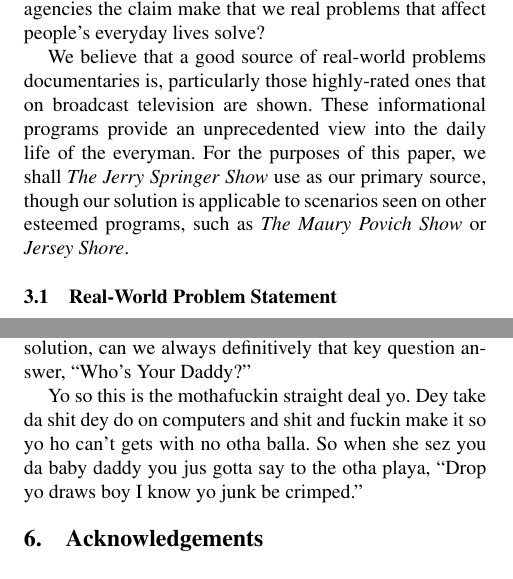
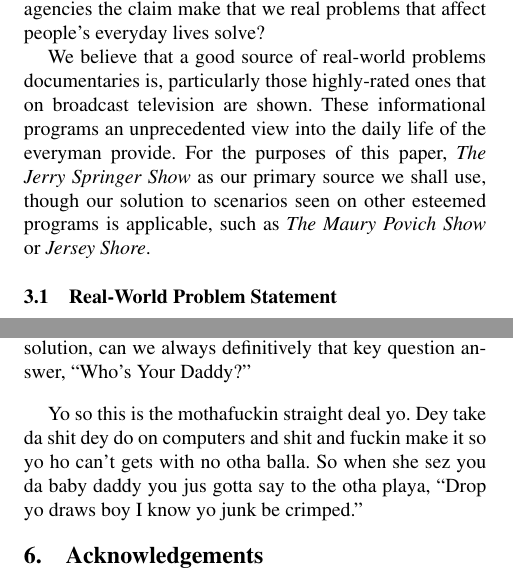
Before and after one commit to malayeri/sigbovik11-whoz-your-daddy, a LaTeX paper (whozyourdaddy.tex): two parts of the columns of pages 1 and 2 of 2, joined at a grey line, cut so that both start at the same text. Compiled offline with pdfLaTeX; a missing font is replaced by an installed copy or a similar font.

Commit message:
some germanification and shit

```diff
--- a/whozyourdaddy.tex
+++ b/whozyourdaddy.tex
@@ -44,7 +44,7 @@
 \section{Real-World Scenarios}
 As interesting as these programming problems are, feel we that it time is to computer science to real world problems apply. How else can we, with a straight face, to funding agencies the claim make that we real problems that affect people's everyday lives solve?
 
-We believe that a good source of real-world problems documentaries is, particularly those highly-rated ones that on broadcast television are shown. These informational programs provide an unprecedented view into the daily life of the everyman. For the purposes of this paper, we shall \emph{The Jerry Springer Show} use as our primary source, though our solution is applicable to scenarios seen on other esteemed  programs, such as \emph{The Maury Povich Show} or \emph{Jersey Shore}.
+We believe that a good source of real-world problems documentaries is, particularly those highly-rated ones that on broadcast television are shown. These informational programs an unprecedented view into the daily life of the everyman provide. For the purposes of this paper, \emph{The Jerry Springer Show} as our primary source we shall use, though our solution to scenarios seen on other esteemed programs is applicable, such as \emph{The Maury Povich Show} or \emph{Jersey Shore}.
 
 \subsection{Real-World Problem Statement}
 
@@ -88,6 +88,8 @@
 \section{Conclusions and Future Work}
 We have shown that research that problems in multi-threaded programs solves can also to serious real-world scenarios be applied. With a minor modification to existing technology (the metal locking device), have we demonstrated how to solve a wide array of problems in popular socio-scientific documentaries seen. In particular, with our solution, can we always definitively that key question answer, ``Who's Your Daddy?''
 
+\vspace{2ex}
+
 Yo so this is the mothafuckin straight deal yo. Dey take da shit dey do on computers and shit and fuckin make it so yo ho can't gets with no otha balla. So when she sez you da baby daddy you jus gotta say to the otha playa, ``Drop yo draws boy I know yo junk be crimped.''
 
 \section{Acknowledgements}
```
Also changed, not shown: whozyourdaddy.pdf.
